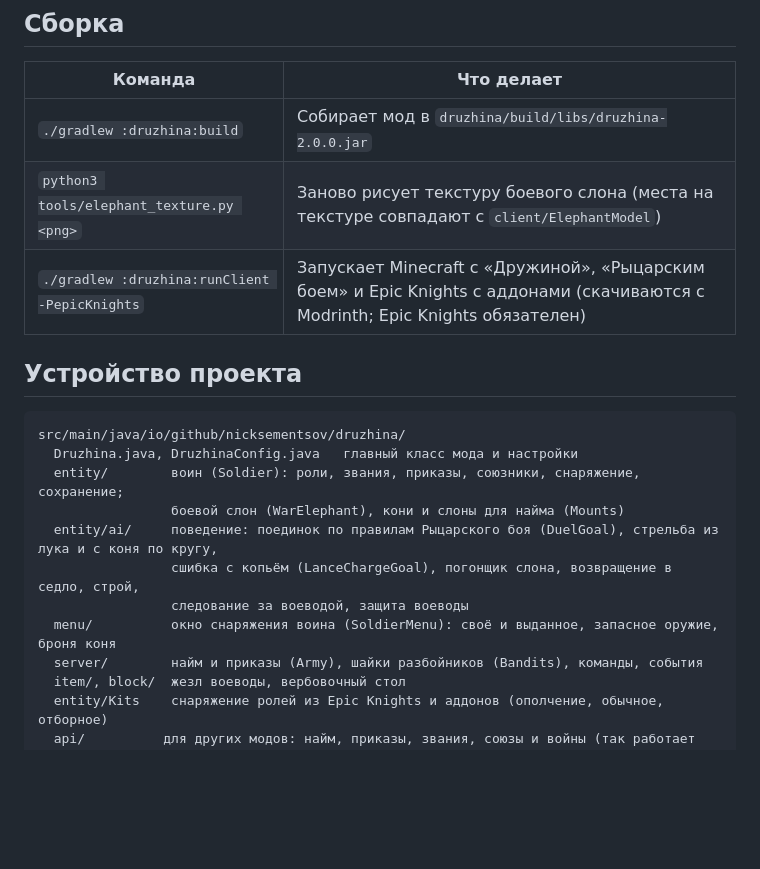
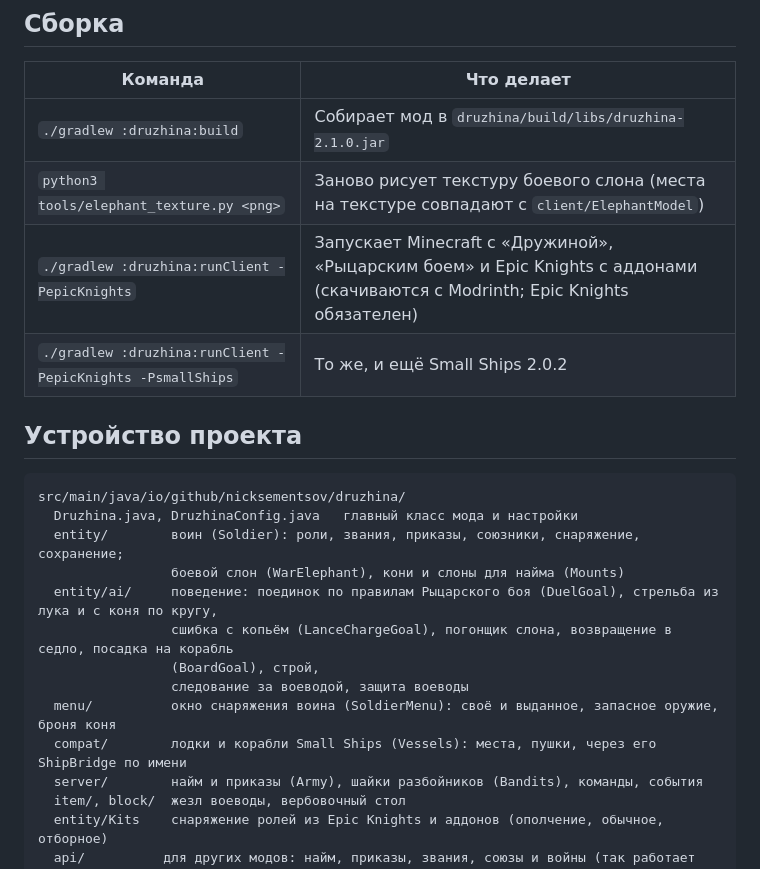
Before and after one commit to Nick-Sementsov/DopZadanie2, a Markdown page: druzhina/README.md, the part around one of its changes. GitHub-like rendering; blank space fills up the shorter version.

```diff
--- a/druzhina/README.md
+++ b/druzhina/README.md
@@ -186,9 +215,10 @@
 
 | Команда | Что делает |
 |---------|-----------|
-| `./gradlew :druzhina:build` | Собирает мод в `druzhina/build/libs/druzhina-2.0.0.jar` |
+| `./gradlew :druzhina:build` | Собирает мод в `druzhina/build/libs/druzhina-2.1.0.jar` |
 | `python3 tools/elephant_texture.py <png>` | Заново рисует текстуру боевого слона (места на текстуре совпадают с `client/ElephantModel`) |
 | `./gradlew :druzhina:runClient -PepicKnights` | Запускает Minecraft с «Дружиной», «Рыцарским боем» и Epic Knights с аддонами (скачиваются с Modrinth; Epic Knights обязателен) |
+| `./gradlew :druzhina:runClient -PepicKnights -PsmallShips` | То же, и ещё Small Ships 2.0.2 |
 
 ## Устройство проекта
 
@@ -198,9 +228,11 @@ src/main/java/io/github/nicksementsov/druzhina/
   entity/        воин (Soldier): роли, звания, приказы, союзники, снаряжение, сохранение;
                  боевой слон (WarElephant), кони и слоны для найма (Mounts)
   entity/ai/     поведение: поединок по правилам Рыцарского боя (DuelGoal), стрельба из лука и с коня по кругу,
-                 сшибка с копьём (LanceChargeGoal), погонщик слона, возвращение в седло, строй,
+                 сшибка с копьём (LanceChargeGoal), погонщик слона, возвращение в седло, посадка на корабль
+                 (BoardGoal), строй,
                  следование за воеводой, защита воеводы
   menu/          окно снаряжения воина (SoldierMenu): своё и выданное, запасное оружие, броня коня
+  compat/        лодки и корабли Small Ships (Vessels): места, пушки, через его ShipBridge по имени
   server/        найм и приказы (Army), шайки разбойников (Bandits), команды, события
   item/, block/  жезл воеводы, вербовочный стол
   entity/Kits    снаряжение ролей из Epic Knights и аддонов (ополчение, обычное, отборное)
```
Also changed, not shown: other parts of druzhina/README.md (+29 -0 lines), README.md (+2 -2 lines), druzhina/docs/screenshots/ship.png (added), 12 other files.
